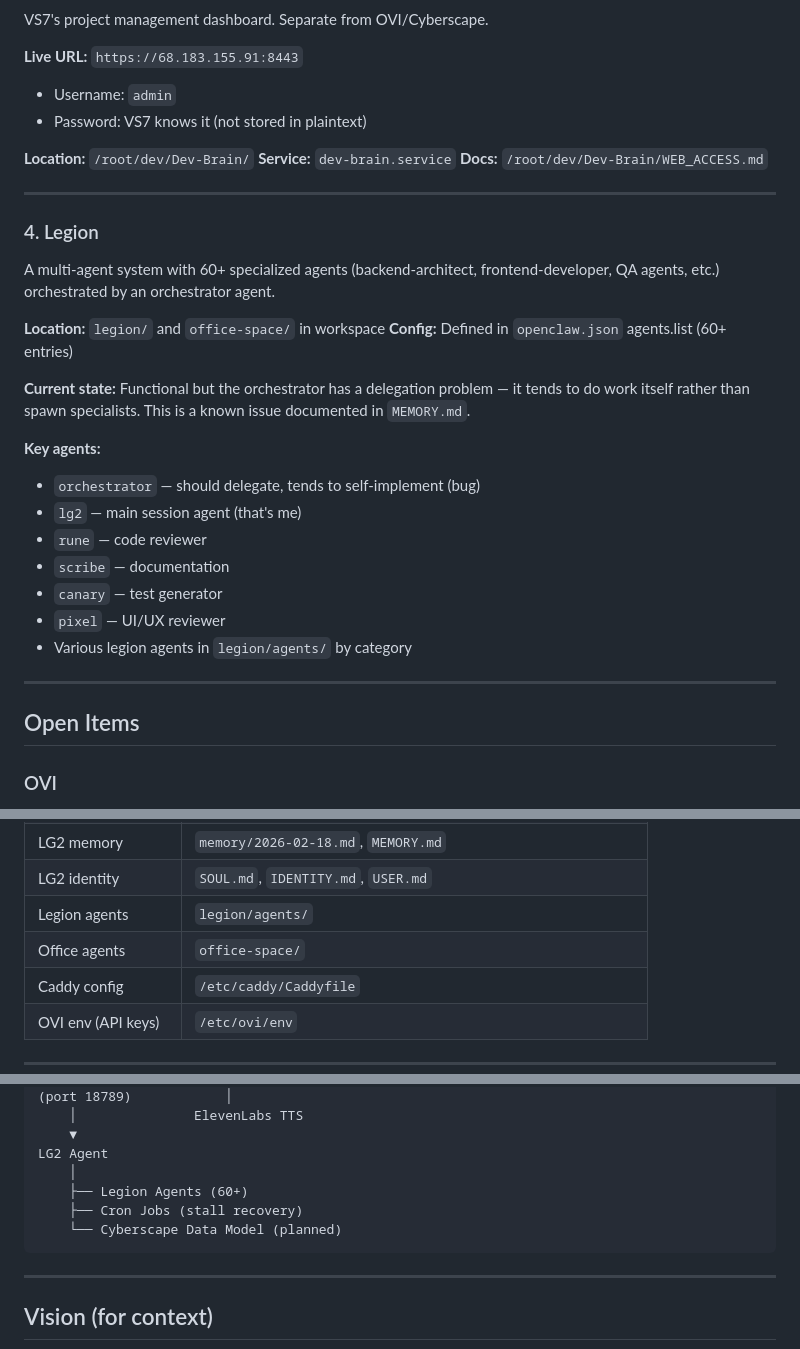
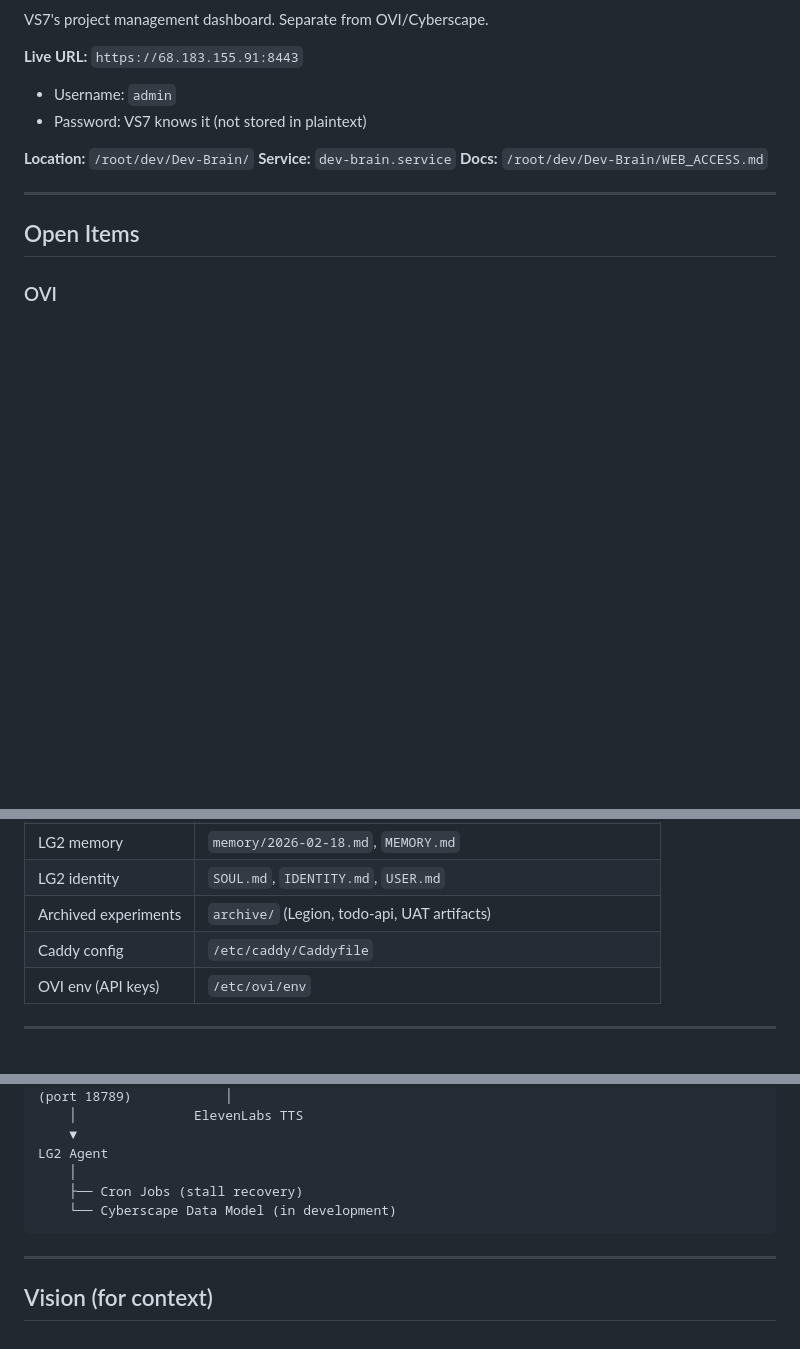
Before and after one commit to ArchitectVS7/ClawLegion, a Markdown page: HANDOFF.md, 3 parts joined by grey strips. Rendered like a GitHub page; blank space fills up the shorter version.

Commit message:
docs: update HANDOFF.md — remove Legion/archive references, note archive/ location

````diff
--- a/HANDOFF.md
+++ b/HANDOFF.md
@@ -110,26 +110,6 @@ VS7's project management dashboard. Separate from OVI/Cyberscape.
 
 ---
 
-### 4. Legion
-
-A multi-agent system with 60+ specialized agents (backend-architect, frontend-developer, QA agents, etc.) orchestrated by an orchestrator agent.
-
-**Location:** `legion/` and `office-space/` in workspace
-**Config:** Defined in `openclaw.json` agents.list (60+ entries)
-
-**Current state:** Functional but the orchestrator has a delegation problem — it tends to do work itself rather than spawn specialists. This is a known issue documented in `MEMORY.md`.
-
-**Key agents:**
-- `orchestrator` — should delegate, tends to self-implement (bug)
-- `lg2` — main session agent (that's me)
-- `rune` — code reviewer
-- `scribe` — documentation
-- `canary` — test generator
-- `pixel` — UI/UX reviewer
-- Various legion agents in `legion/agents/` by category
-
----
-
 ## Open Items
 
 ### OVI
@@ -232,8 +212,7 @@ openclaw gateway restart
 | Cyberscape docs | `sparks/Cyberscape.md`, `sparks/Cyberscape-LG2-Ideation.md` |
 | LG2 memory | `memory/2026-02-18.md`, `MEMORY.md` |
 | LG2 identity | `SOUL.md`, `IDENTITY.md`, `USER.md` |
-| Legion agents | `legion/agents/` |
-| Office agents | `office-space/` |
+| Archived experiments | `archive/` (Legion, todo-api, UAT artifacts) |
 | Caddy config | `/etc/caddy/Caddyfile` |
 | OVI env (API keys) | `/etc/ovi/env` |
 
@@ -254,9 +233,8 @@ OpenClaw Gateway    OVI Backend (port 3721)
     ▼
 LG2 Agent
     │
-    ├── Legion Agents (60+)
     ├── Cron Jobs (stall recovery)
-    └── Cyberscape Data Model (planned)
+    └── Cyberscape Data Model (in development)
 ```
 
 ---
````
